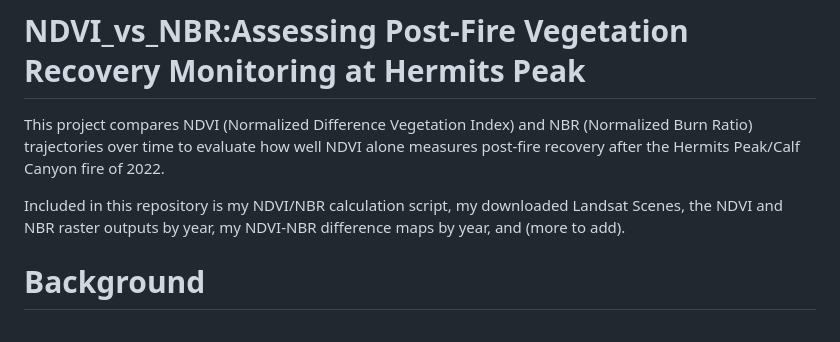
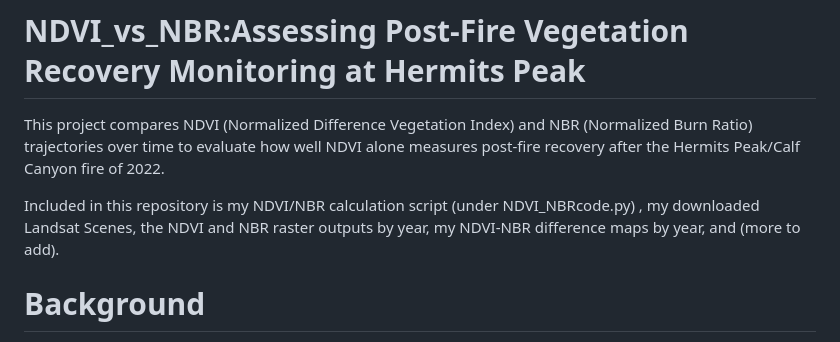
Before and after one commit to frhou09/NDVI_vs_NBR2, a Markdown page: README.md, the part around the change. GitHub-like rendering.

```diff
--- a/README.md
+++ b/README.md
@@ -2,7 +2,7 @@
 
 This project compares NDVI (Normalized Difference Vegetation Index) and NBR (Normalized Burn Ratio) trajectories over time to evaluate how well NDVI alone measures post-fire recovery after the Hermits Peak/Calf Canyon fire of 2022.
 
-Included in this repository is my NDVI/NBR calculation script, my downloaded Landsat Scenes, the NDVI and NBR raster outputs by year, my NDVI-NBR difference maps by year, and (more to add).
+Included in this repository is my NDVI/NBR calculation script (under NDVI_NBRcode.py) , my downloaded Landsat Scenes, the NDVI and NBR raster outputs by year, my NDVI-NBR difference maps by year, and (more to add).
 
 
 # Background
```
